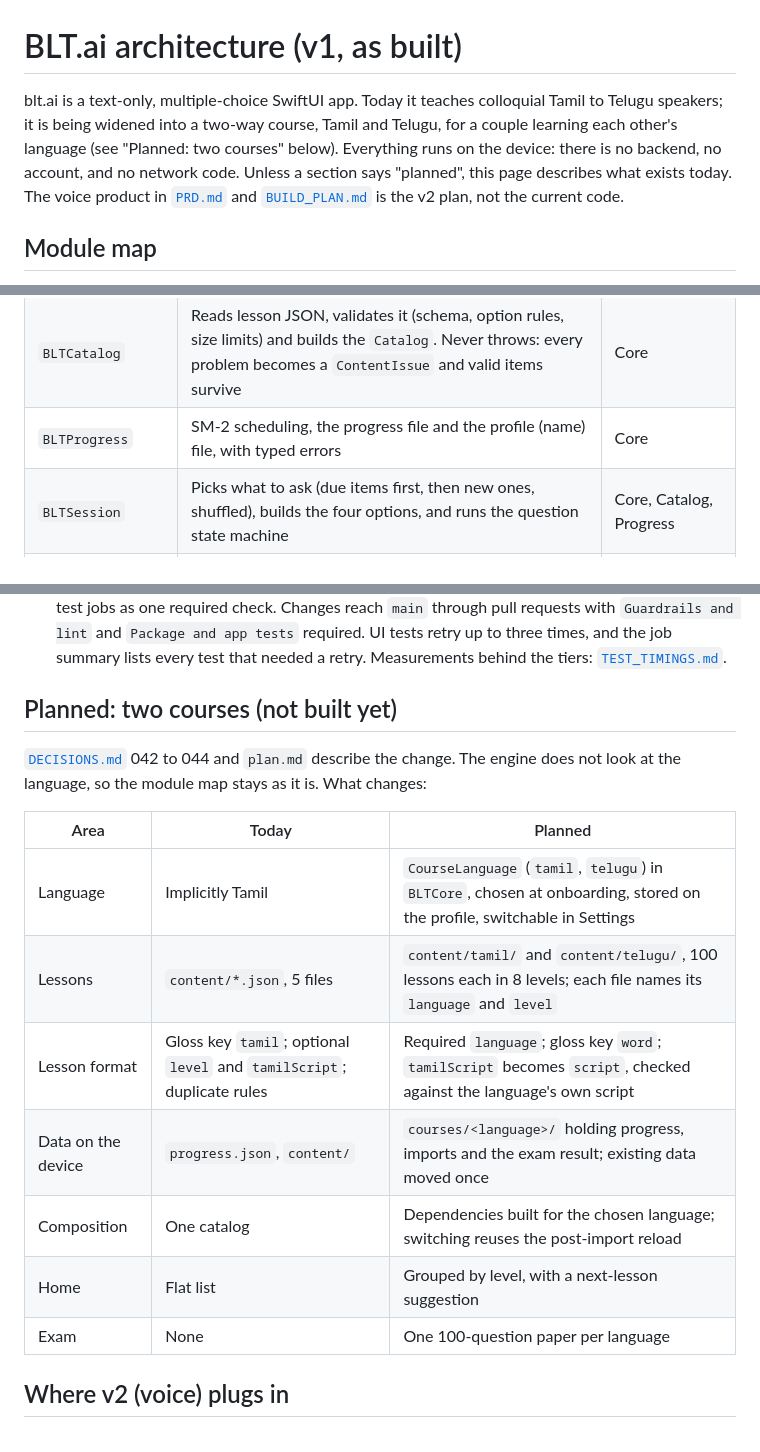
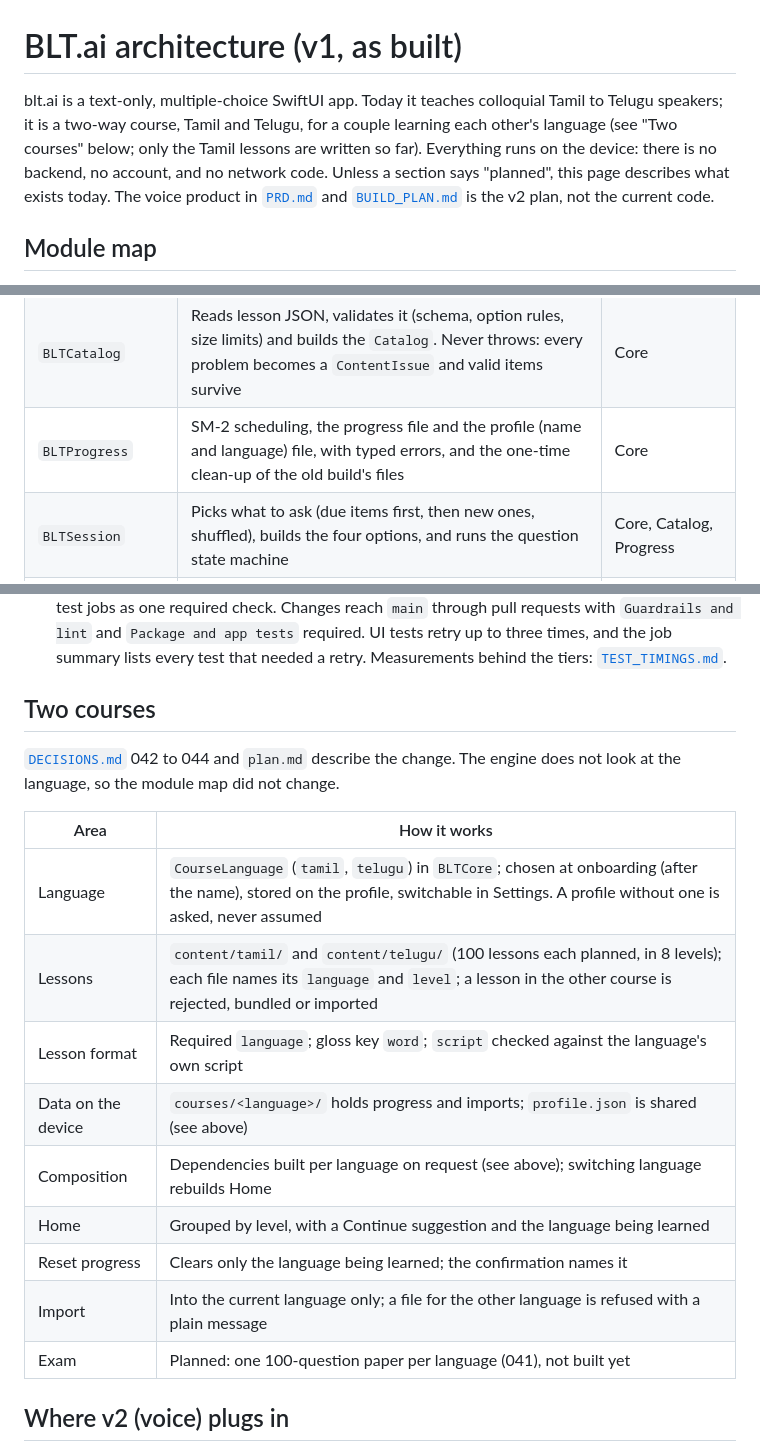
Before and after one commit to darshan-r27/blt.ai, a Markdown page: docs/ARCHITECTURE.md, 3 parts joined by grey strips. GitHub-like rendering.

```diff
--- a/docs/ARCHITECTURE.md
+++ b/docs/ARCHITECTURE.md
@@ -1,6 +1,6 @@
 # BLT.ai architecture (v1, as built)
 
-blt.ai is a text-only, multiple-choice SwiftUI app. Today it teaches colloquial Tamil to Telugu speakers; it is being widened into a two-way course, Tamil and Telugu, for a couple learning each other's language (see "Planned: two courses" below). Everything runs on the device: there is no backend, no account, and no network code. Unless a section says "planned", this page describes what exists today. The voice product in [`PRD.md`](PRD.md) and [`BUILD_PLAN.md`](BUILD_PLAN.md) is the v2 plan, not the current code.
+blt.ai is a text-only, multiple-choice SwiftUI app. Today it teaches colloquial Tamil to Telugu speakers; it is a two-way course, Tamil and Telugu, for a couple learning each other's language (see "Two courses" below; only the Tamil lessons are written so far). Everything runs on the device: there is no backend, no account, and no network code. Unless a section says "planned", this page describes what exists today. The voice product in [`PRD.md`](PRD.md) and [`BUILD_PLAN.md`](BUILD_PLAN.md) is the v2 plan, not the current code.
 
 ## Module map
 
@@ -26,7 +26,7 @@ graph TD
 |---|---|---|
 | `BLTCore` | Small shared value types: item and scenario ids, register, addressee, outcome, review status | none |
 | `BLTCatalog` | Reads lesson JSON, validates it (schema, option rules, size limits) and builds the `Catalog`. Never throws: every problem becomes a `ContentIssue` and valid items survive | Core |
-| `BLTProgress` | SM-2 scheduling, the progress file and the profile (name) file, with typed errors | Core |
+| `BLTProgress` | SM-2 scheduling, the progress file and the profile (name and language) file, with typed errors, and the one-time clean-up of the old build's files | Core |
 | `BLTSession` | Picks what to ask (due items first, then new ones, shuffled), builds the four options, and runs the question state machine | Core, Catalog, Progress |
 | `BLTDesign` | Palette, theme, buttons, shimmer, completion bar. The only module that knows colours | Core |
 | `BLTContentStore` | Finds the bundled lesson files, layers the learner's imported lessons over them, and validates and stores imports | Core, Catalog |
@@ -82,19 +86,21 @@ Settings can import lesson files from the Files app ([`DECISIONS.md`](DECISIONS.
 - **Content conformance tests** read the real `content/` folder and fail if any shipped item is invalid.
 - **CI** (GitHub Actions on the `xcode-27` preview image) runs the guardrails and lint, the package tests, and the UI tests as separate parallel jobs; the app is built once (`build-for-testing`) and the tests run without rebuilding. A small gate job named `Package and app tests` reports both test jobs as one required check. Changes reach `main` through pull requests with `Guardrails and lint` and `Package and app tests` required. UI tests retry up to three times, and the job summary lists every test that needed a retry. Measurements behind the tiers: [`TEST_TIMINGS.md`](TEST_TIMINGS.md).
 
-## Planned: two courses (not built yet)
+## Two courses
 
-[`DECISIONS.md`](DECISIONS.md) 042 to 044 and `plan.md` describe the change. The engine does not look at the language, so the module map stays as it is. What changes:
+[`DECISIONS.md`](DECISIONS.md) 042 to 044 and `plan.md` describe the change. The engine does not look at the language, so the module map did not change.
 
-| Area | Today | Planned |
-|---|---|---|
-| Language | Implicitly Tamil | `CourseLanguage` (`tamil`, `telugu`) in `BLTCore`, chosen at onboarding, stored on the profile, switchable in Settings |
-| Lessons | `content/*.json`, 5 files | `content/tamil/` and `content/telugu/`, 100 lessons each in 8 levels; each file names its `language` and `level` |
-| Lesson format | Gloss key `tamil`; optional `level` and `tamilScript`; duplicate rules | Required `language`; gloss key `word`; `tamilScript` becomes `script`, checked against the language's own script |
-| Data on the device | `progress.json`, `content/` | `courses/<language>/` holding progress, imports and the exam result; existing data moved once |
-| Composition | One catalog | Dependencies built for the chosen language; switching reuses the post-import reload |
-| Home | Flat list | Grouped by level, with a next-lesson suggestion |
-| Exam | None | One 100-question paper per language |
+| Area | How it works |
+|---|---|
+| Language | `CourseLanguage` (`tamil`, `telugu`) in `BLTCore`; chosen at onboarding (after the name), stored on the profile, switchable in Settings. A profile without one is asked, never assumed |
+| Lessons | `content/tamil/` and `content/telugu/` (100 lessons each planned, in 8 levels); each file names its `language` and `level`; a lesson in the other course is rejected, bundled or imported |
+| Lesson format | Required `language`; gloss key `word`; `script` checked against the language's own script |
+| Data on the device | `courses/<language>/` holds progress and imports; `profile.json` is shared (see above) |
+| Composition | Dependencies built per language on request (see above); switching language rebuilds Home |
+| Home | Grouped by level, with a Continue suggestion and the language being learned |
+| Reset progress | Clears only the language being learned; the confirmation names it |
+| Import | Into the current language only; a file for the other language is refused with a plain message |
+| Exam | Planned: one 100-question paper per language (041), not built yet |
 
 ## Where v2 (voice) plugs in
 
```
Also changed, not shown: other parts of docs/ARCHITECTURE.md (+10 -6 lines), README.md (+3 -3 lines), docs/DECISIONS.md (+2 -2 lines).
